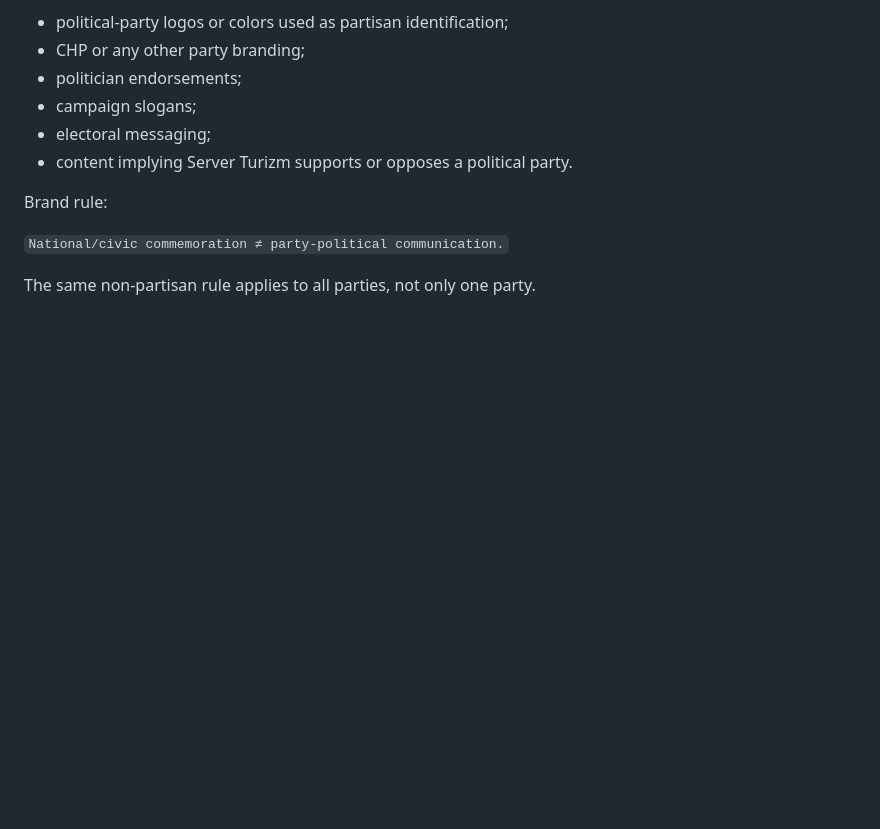
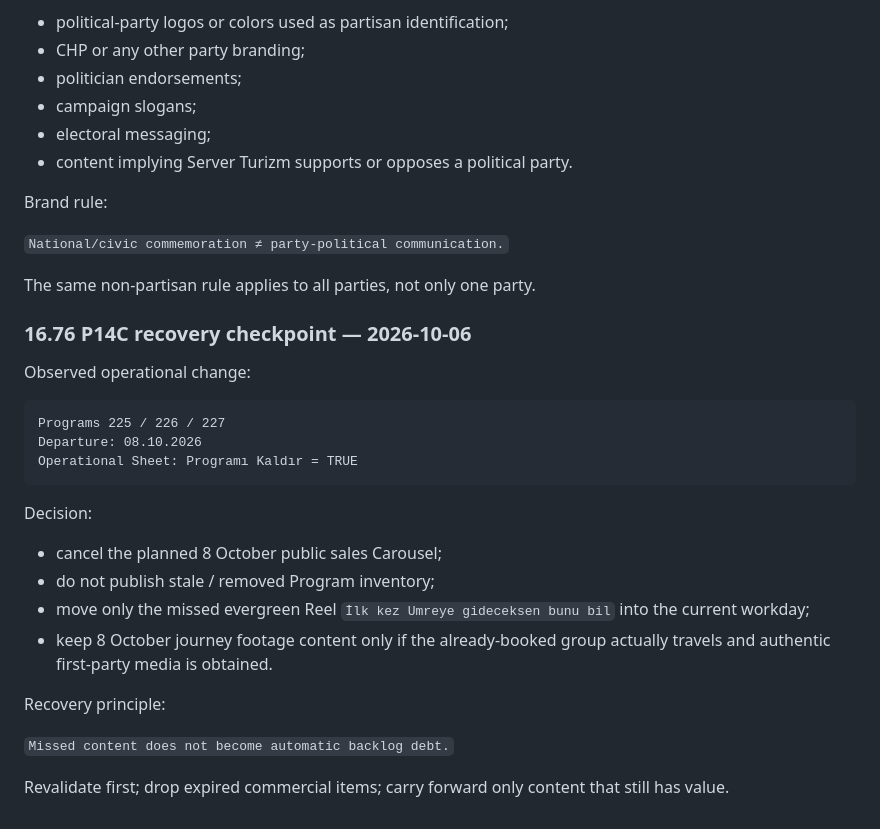
Before and after one commit to yahyaelahimiavagh-arch/server-turizm-platform, a Markdown page: docs/MASTER-PLAN.md, the part around the change. Rendered like a GitHub page; blank space fills up the shorter version.

Commit message:
docs: record P14C missed-work recovery checkpoint

````diff
--- a/docs/MASTER-PLAN.md
+++ b/docs/MASTER-PLAN.md
@@ -3379,3 +3379,26 @@ Brand rule:
 `National/civic commemoration ≠ party-political communication.`
 
 The same non-partisan rule applies to all parties, not only one party.
+
+### 16.76 P14C recovery checkpoint — 2026-10-06
+
+Observed operational change:
+
+```text
+Programs 225 / 226 / 227
+Departure: 08.10.2026
+Operational Sheet: Programı Kaldır = TRUE
+```
+
+Decision:
+
+- cancel the planned 8 October public sales Carousel;
+- do not publish stale / removed Program inventory;
+- move only the missed evergreen Reel `İlk kez Umreye gideceksen bunu bil` into the current workday;
+- keep 8 October journey footage content only if the already-booked group actually travels and authentic first-party media is obtained.
+
+Recovery principle:
+
+`Missed content does not become automatic backlog debt.`
+
+Revalidate first; drop expired commercial items; carry forward only content that still has value.
````
